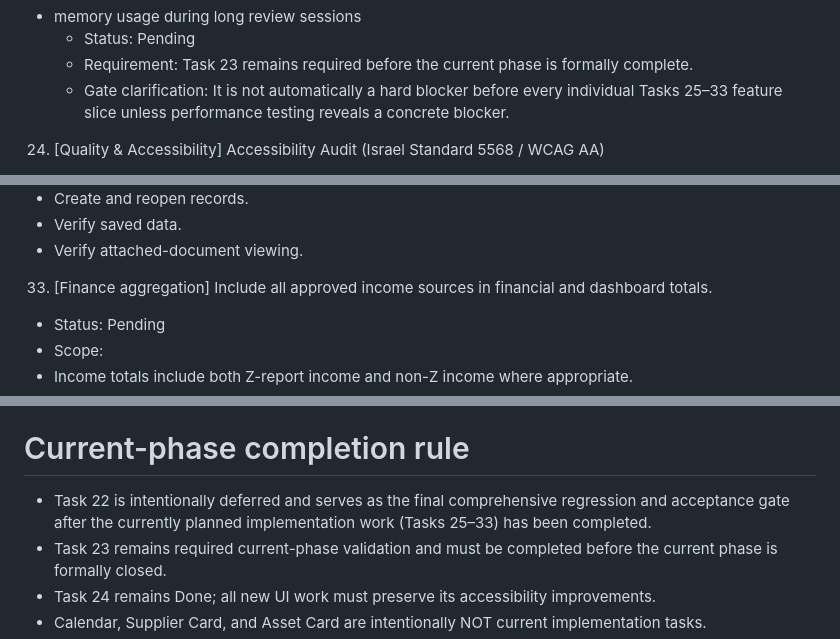
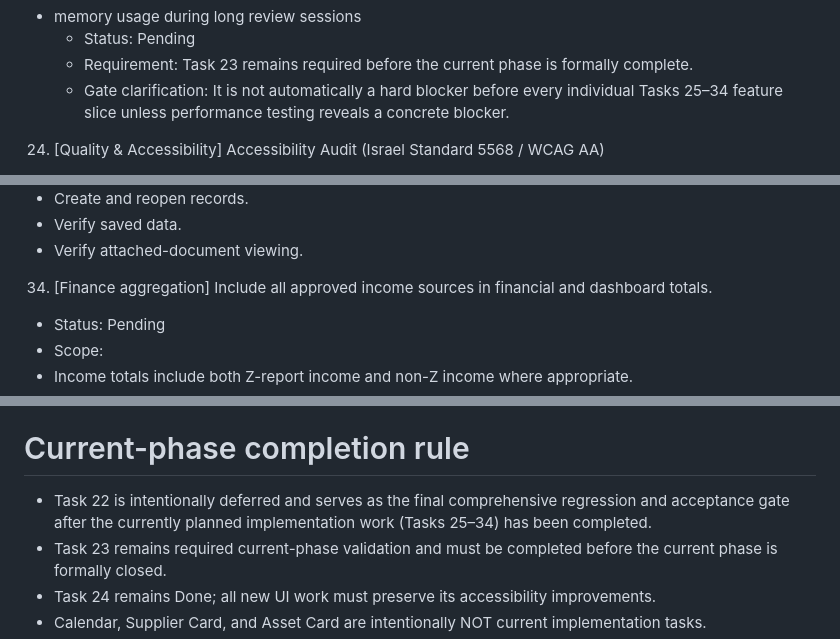
Before and after one commit to hofeshhagolan/-Diy-business-control, a Markdown page: IMPLEMENTATION_PLAN.md, 3 parts joined by grey strips. GitHub-like rendering.

```diff
--- a/IMPLEMENTATION_PLAN.md
+++ b/IMPLEMENTATION_PLAN.md
@@ -189,7 +189,7 @@
 - memory usage during long review sessions
    - Status: Pending
    - Requirement: Task 23 remains required before the current phase is formally complete.
-   - Gate clarification: It is not automatically a hard blocker before every individual Tasks 25–33 feature slice unless performance testing reveals a concrete blocker.
+   - Gate clarification: It is not automatically a hard blocker before every individual Tasks 25–34 feature slice unless performance testing reveals a concrete blocker.
 
 24. [Quality & Accessibility] Accessibility Audit (Israel Standard 5568 / WCAG AA)
    - Status: Done
@@ -326,7 +346,7 @@
    - Verify saved data.
    - Verify attached-document viewing.
 
-33. [Finance aggregation] Include all approved income sources in financial and dashboard totals.
+34. [Finance aggregation] Include all approved income sources in financial and dashboard totals.
    - Status: Pending
    - Scope:
    - Income totals include both Z-report income and non-Z income where appropriate.
@@ -339,7 +359,7 @@
 
 # Current-phase completion rule
 
-- Task 22 is intentionally deferred and serves as the final comprehensive regression and acceptance gate after the currently planned implementation work (Tasks 25–33) has been completed.
+- Task 22 is intentionally deferred and serves as the final comprehensive regression and acceptance gate after the currently planned implementation work (Tasks 25–34) has been completed.
 - Task 23 remains required current-phase validation and must be completed before the current phase is formally closed.
 - Task 24 remains Done; all new UI work must preserve its accessibility improvements.
 - Calendar, Supplier Card, and Asset Card are intentionally NOT current implementation tasks.
```
Also changed, not shown: other parts of IMPLEMENTATION_PLAN.md (+23 -3 lines).
